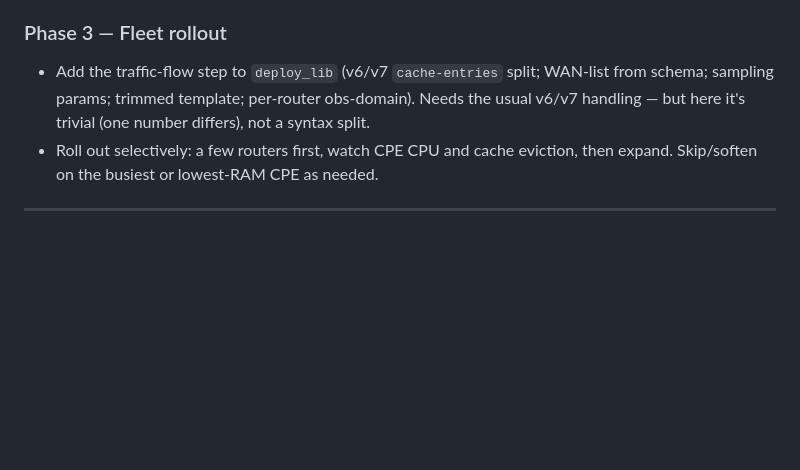
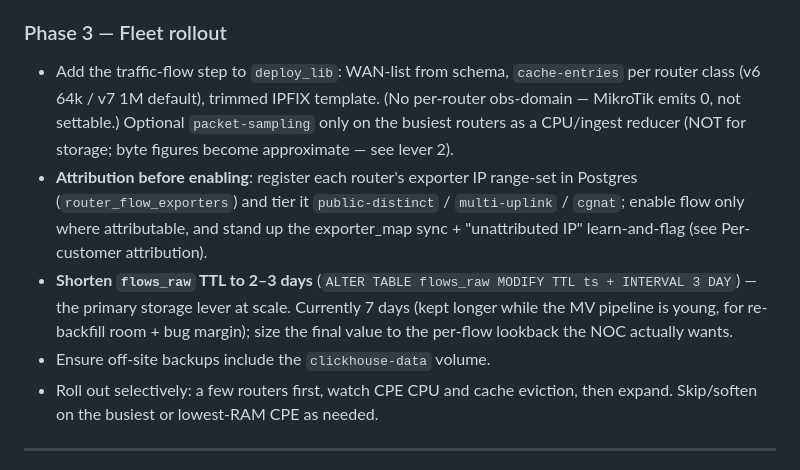
Before and after one commit to agungnugrahaid/qxm, a Markdown page: FLOW_COLLECTION_PLAN.md, the part around the change. Rendered like a GitHub page; blank space fills up the shorter version.

Commit message:
flow(plan): Phase 3 rollout checklist — raw TTL, range-set attribution, backups
Keep flows_raw at 7-day TTL for now (re-backfill room while the MV pipeline is
young); add 'shorten to 2-3 days' as a fleet-rollout step (the primary storage
lever). Also fold rollout prereqs into Phase 3: exporter range-set registration
+ CGNAT tiering before enabling, drop the unavailable per-router obs-domain,
demote sampling to an optional CPU reducer, and include the clickhouse-data
volume in off-site backups.

Co-Authored-By: Claude Fable 5 <noreply@anthropic.com>

```diff
--- a/FLOW_COLLECTION_PLAN.md
+++ b/FLOW_COLLECTION_PLAN.md
@@ -263,10 +263,21 @@ Enrichment uses the free **iptoasn.com** dataset (no license key), not MaxMind.
 
 ### Phase 3 — Fleet rollout
 
-- Add the traffic-flow step to `deploy_lib` (v6/v7 `cache-entries` split;
-  WAN-list from schema; sampling params; trimmed template; per-router
-  obs-domain). Needs the usual v6/v7 handling — but here it's trivial (one
-  number differs), not a syntax split.
+- Add the traffic-flow step to `deploy_lib`: WAN-list from schema, `cache-entries`
+  per router class (v6 64k / v7 1M default), trimmed IPFIX template. (No
+  per-router obs-domain — MikroTik emits 0, not settable.) Optional
+  `packet-sampling` only on the busiest routers as a CPU/ingest reducer (NOT for
+  storage; byte figures become approximate — see lever 2).
+- **Attribution before enabling**: register each router's exporter IP range-set
+  in Postgres (`router_flow_exporters`) and tier it `public-distinct` /
+  `multi-uplink` / `cgnat`; enable flow only where attributable, and stand up the
+  exporter_map sync + "unattributed IP" learn-and-flag (see Per-customer
+  attribution).
+- **Shorten `flows_raw` TTL to 2–3 days** (`ALTER TABLE flows_raw MODIFY TTL
+  ts + INTERVAL 3 DAY`) — the primary storage lever at scale. Currently 7 days
+  (kept longer while the MV pipeline is young, for re-backfill room + bug
+  margin); size the final value to the per-flow lookback the NOC actually wants.
+- Ensure off-site backups include the `clickhouse-data` volume.
 - Roll out selectively: a few routers first, watch CPE CPU and cache eviction,
   then expand. Skip/soften on the busiest or lowest-RAM CPE as needed.
 
```
